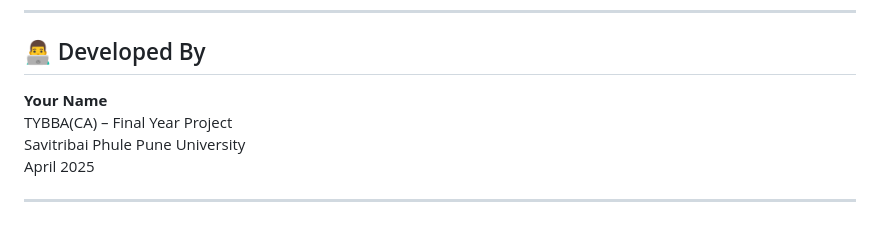
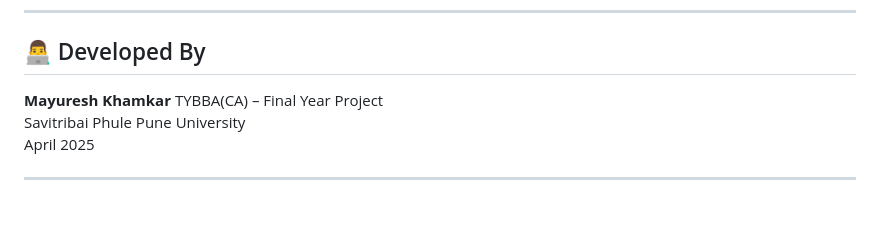
Before and after one commit to MayureshKhamkar/Editeum_Edits_Selling, a Markdown page: README.md, the part around the change. GitHub-like rendering.

```diff
--- a/README.md
+++ b/README.md
@@ -142,7 +142,7 @@ This project is created for academic purposes and is open to learning use. Comme
 
 ## 👨‍💻 Developed By
 
-**Your Name**
+**Mayuresh Khamkar**
 TYBBA(CA) – Final Year Project
 Savitribai Phule Pune University
 April 2025
```
